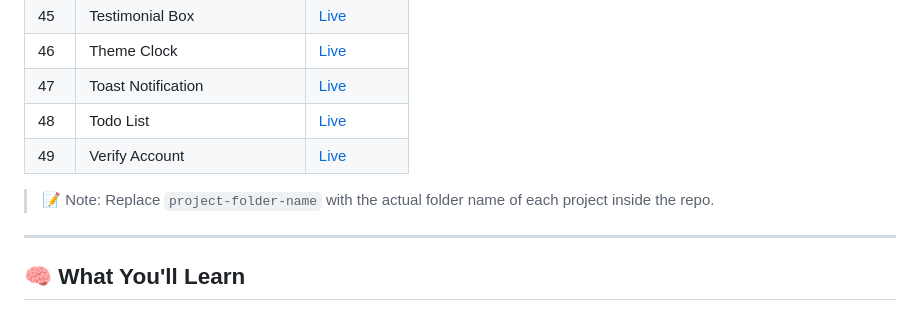
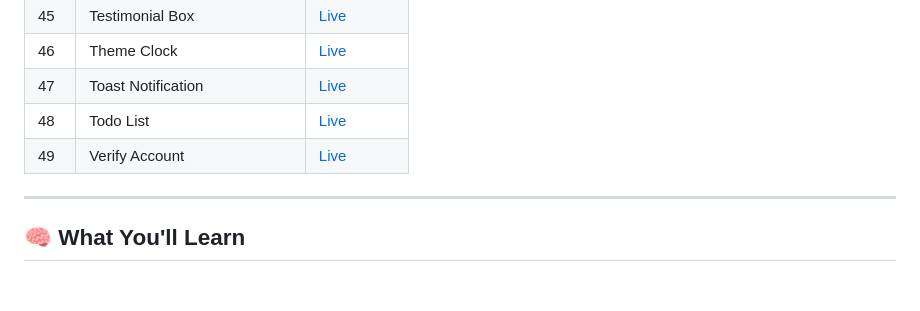
Before and after one commit to ayusshhhraj0506/small-projects-html-css-js, a Markdown page: README.md, the part around the change. Rendered like a GitHub page; blank space fills up the shorter version.

```diff
--- a/README.md
+++ b/README.md
@@ -59,8 +59,6 @@ This repository contains 50+ small and creative web projects built using **HTML*
 | 48  | Todo List                   | [Live](http://127.0.0.1:3000/todo_list/index.html)                   |
 | 49  | Verify Account              | [Live](http://127.0.0.1:3000/verifyacc_ui/index.html)                |
 
-> 📝 Note: Replace `project-folder-name` with the actual folder name of each project inside the repo.
-
 ---
 
 ## 🧠 What You'll Learn
```
